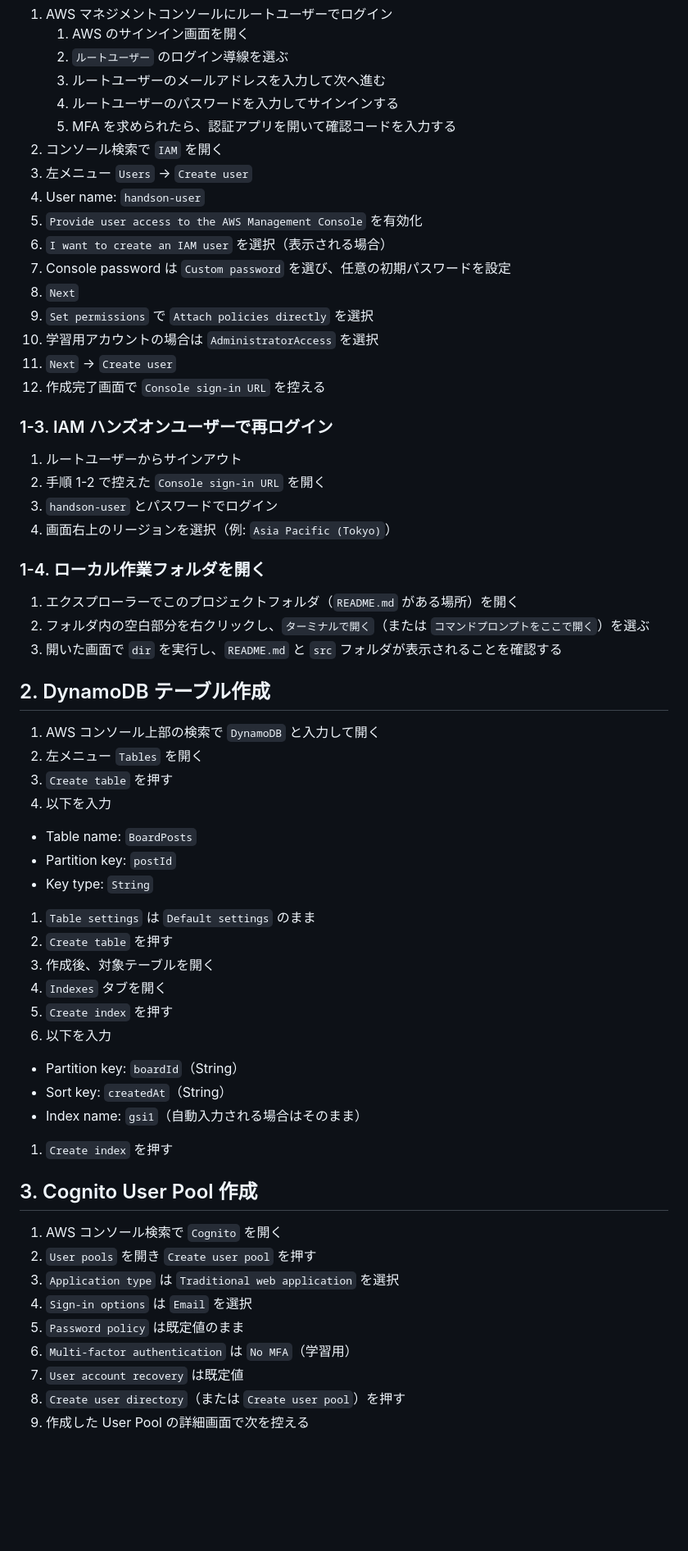
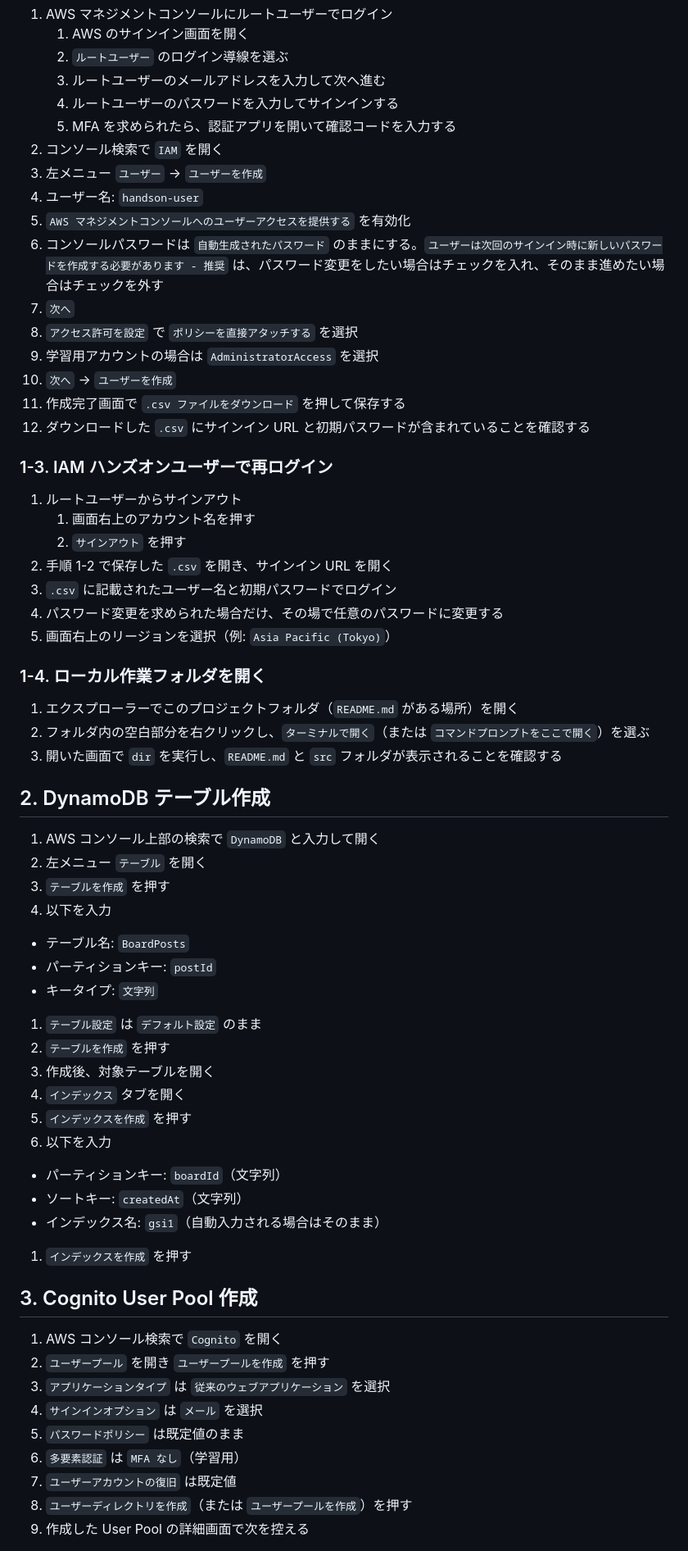
Before and after one commit to vavavavavavavavava/aws-hands-on, a Markdown page: docs/handson-board.md, the part around one of its changes. Shown at 82% size. GitHub-like rendering; blank space fills up the shorter version.

Commit message:
Update IAM user creation steps for clarity and consistency in handson-board documentation

```diff
--- a/docs/handson-board.md
+++ b/docs/handson-board.md
@@ -29,23 +29,26 @@
    4. ルートユーザーのパスワードを入力してサインインする
    5. MFA を求められたら、認証アプリを開いて確認コードを入力する
 2. コンソール検索で `IAM` を開く
-3. 左メニュー `Users` -> `Create user`
-4. User name: `handson-user`
-5. `Provide user access to the AWS Management Console` を有効化
-6. `I want to create an IAM user` を選択（表示される場合）
-7. Console password は `Custom password` を選び、任意の初期パスワードを設定
-8. `Next`
-9. `Set permissions` で `Attach policies directly` を選択
-10. 学習用アカウントの場合は `AdministratorAccess` を選択
-11. `Next` -> `Create user`
-12. 作成完了画面で `Console sign-in URL` を控える
+3. 左メニュー `ユーザー` -> `ユーザーを作成`
+4. ユーザー名: `handson-user`
+5. `AWS マネジメントコンソールへのユーザーアクセスを提供する` を有効化
+6. コンソールパスワードは `自動生成されたパスワード` のままにする。`ユーザーは次回のサインイン時に新しいパスワードを作成する必要があります - 推奨` は、パスワード変更をしたい場合はチェックを入れ、そのまま進めたい場合はチェックを外す
+7. `次へ`
+8. `アクセス許可を設定` で `ポリシーを直接アタッチする` を選択
+9. 学習用アカウントの場合は `AdministratorAccess` を選択
+10. `次へ` -> `ユーザーを作成`
+11. 作成完了画面で `.csv ファイルをダウンロード` を押して保存する
+12. ダウンロードした `.csv` にサインイン URL と初期パスワードが含まれていることを確認する
 
 ### 1-3. IAM ハンズオンユーザーで再ログイン
 
 1. ルートユーザーからサインアウト
-2. 手順 1-2 で控えた `Console sign-in URL` を開く
-3. `handson-user` とパスワードでログイン
-4. 画面右上のリージョンを選択（例: `Asia Pacific (Tokyo)`）
+   1. 画面右上のアカウント名を押す
+   2. `サインアウト` を押す
+2. 手順 1-2 で保存した `.csv` を開き、サインイン URL を開く
+3. `.csv` に記載されたユーザー名と初期パスワードでログイン
+4. パスワード変更を求められた場合だけ、その場で任意のパスワードに変更する
+5. 画面右上のリージョンを選択（例: `Asia Pacific (Tokyo)`）
 
 ### 1-4. ローカル作業フォルダを開く
 
@@ -56,37 +59,37 @@
 ## 2. DynamoDB テーブル作成
 
 1. AWS コンソール上部の検索で `DynamoDB` と入力して開く
-2. 左メニュー `Tables` を開く
-3. `Create table` を押す
+2. 左メニュー `テーブル` を開く
+3. `テーブルを作成` を押す
 4. 以下を入力
 
-- Table name: `BoardPosts`
-- Partition key: `postId`
-- Key type: `String`
+- テーブル名: `BoardPosts`
+- パーティションキー: `postId`
+- キータイプ: `文字列`
 
-1. `Table settings` は `Default settings` のまま
-2. `Create table` を押す
+1. `テーブル設定` は `デフォルト設定` のまま
+2. `テーブルを作成` を押す
 3. 作成後、対象テーブルを開く
-4. `Indexes` タブを開く
-5. `Create index` を押す
+4. `インデックス` タブを開く
+5. `インデックスを作成` を押す
 6. 以下を入力
 
-- Partition key: `boardId`（String）
-- Sort key: `createdAt`（String）
-- Index name: `gsi1`（自動入力される場合はそのまま）
+- パーティションキー: `boardId`（文字列）
+- ソートキー: `createdAt`（文字列）
+- インデックス名: `gsi1`（自動入力される場合はそのまま）
 
-1. `Create index` を押す
+1. `インデックスを作成` を押す
 
 ## 3. Cognito User Pool 作成
 
 1. AWS コンソール検索で `Cognito` を開く
-2. `User pools` を開き `Create user pool` を押す
-3. `Application type` は `Traditional web application` を選択
-4. `Sign-in options` は `Email` を選択
-5. `Password policy` は既定値のまま
-6. `Multi-factor authentication` は `No MFA`（学習用）
-7. `User account recovery` は既定値
-8. `Create user directory`（または `Create user pool`）を押す
+2. `ユーザープール` を開き `ユーザープールを作成` を押す
+3. `アプリケーションタイプ` は `従来のウェブアプリケーション` を選択
+4. `サインインオプション` は `メール` を選択
+5. `パスワードポリシー` は既定値のまま
+6. `多要素認証` は `MFA なし`（学習用）
+7. `ユーザーアカウントの復旧` は既定値
+8. `ユーザーディレクトリを作成`（または `ユーザープールを作成`）を押す
 9. 作成した User Pool の詳細画面で次を控える
 
 - `User pool ID`
```
Also changed, not shown: other parts of docs/handson-board.md (+92 -92 lines).
